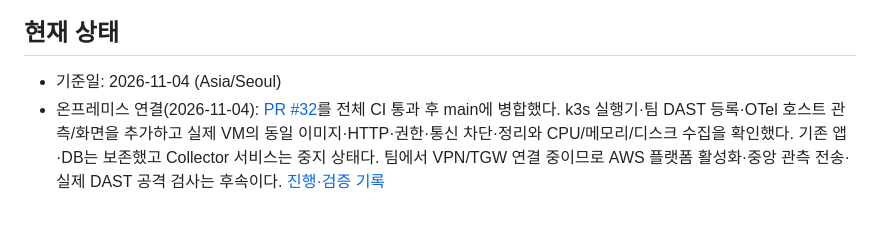
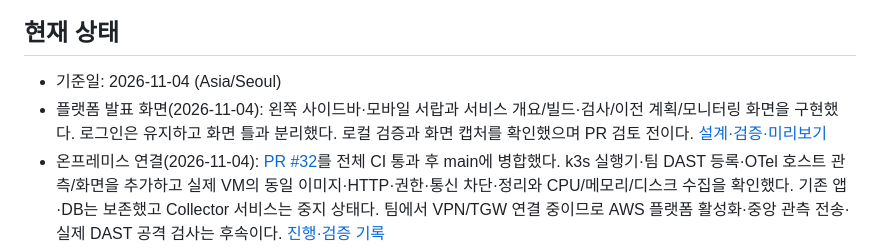
Before and after one commit to 2026-sbh-delta/delta-network-gateway, a Markdown page: docs/README.md, the part around the change. Drawn GitHub-style; blank space fills up the shorter version.

```diff
--- a/docs/README.md
+++ b/docs/README.md
@@ -3,6 +3,7 @@
 ## 현재 상태
 
 - 기준일: 2026-11-04 (Asia/Seoul)
+- 플랫폼 발표 화면(2026-11-04): 왼쪽 사이드바·모바일 서랍과 서비스 개요/빌드·검사/이전 계획/모니터링 화면을 구현했다. 로그인은 유지하고 화면 틀과 분리했다. 로컬 검증과 화면 캡처를 확인했으며 PR 검토 전이다. [설계·검증·미리보기](ai-dlc/platform-presentation.md)
 - 온프레미스 연결(2026-11-04): [PR #32](https://github.com/2026-sbh-delta/delta-network-gateway/pull/32)를 전체 CI 통과 후 main에 병합했다. k3s 실행기·팀 DAST 등록·OTel 호스트 관측/화면을 추가하고 실제 VM의 동일 이미지·HTTP·권한·통신 차단·정리와 CPU/메모리/디스크 수집을 확인했다. 기존 앱·DB는 보존했고 Collector 서비스는 중지 상태다. 팀에서 VPN/TGW 연결 중이므로 AWS 플랫폼 활성화·중앙 관측 전송·실제 DAST 공격 검사는 후속이다. [진행·검증 기록](ai-dlc/platform-onprem.md)
 - GCP 샌드박스(2026-11-04): [PR #29](https://github.com/2026-sbh-delta/delta-network-gateway/pull/29) 병합·[Release 41814681634](https://github.com/2026-sbh-delta/delta-network-gateway/actions/runs/41814681634) 완료. AWS ECS/GCP Cloud Run 선택과 DAST 연결을 배포했다. 실제 WIF·동일 digest·인증 HTTP·익명403·삭제·공개 웹 결과를 확인했고 기존 로그인·서비스2개를 보존했다. 후보0건은 DAST 미실행으로 표시한다. 온프레미스·최종 운영 VM 검증은 후속이다. [검증·한계](ai-dlc/platform-gcp-sandbox.md)
 - GCP 중앙 네트워크(2026-11-04): 현재 사용자 요청으로 GCP `inspection_mode=disabled` 적용 완료. 검사 Endpoint1개와 연결2개를 제거했고 API404/네 BGP UP, 두 포트 양방향 HTTP200, 일반 방화벽 로그99건의 AWS 중앙 일치와 최종 실제 Plan No changes를 확인했다. AWS ANF도 disabled다. VPC/NCC/VPN/VM/NLB와 기본 허용/거부, 중앙 로그 수집은 유지한다. 초기 enabled의 실제 L7 탐지/장애 검증 기록은 보존했고 게시 전 Terraform mock61개/Python36개 통과. 재개용 공통 AWS/GCP 자동화는 후속이며 구현/테스트/운영 문서는 분할 커밋해 [PR #27](https://github.com/2026-sbh-delta/delta-network-gateway/pull/27)에서 관리한다. 최종 병합 상태는 해당 PR을 따른다. [실제 결과와 검증 한계](ai-dlc/gcp-central-network.md)
```
Also changed, not shown: docs/ai-dlc/platform-presentation.md (added, +51 -0 lines), platform/web/README.md (+11 -1 lines), docs/images/platform-presentation/drawer-mobile.png (added), docs/images/platform-presentation/service-desktop.png (added), docs/images/platform-presentation/workspace-desktop.png (added), 10 other files.
